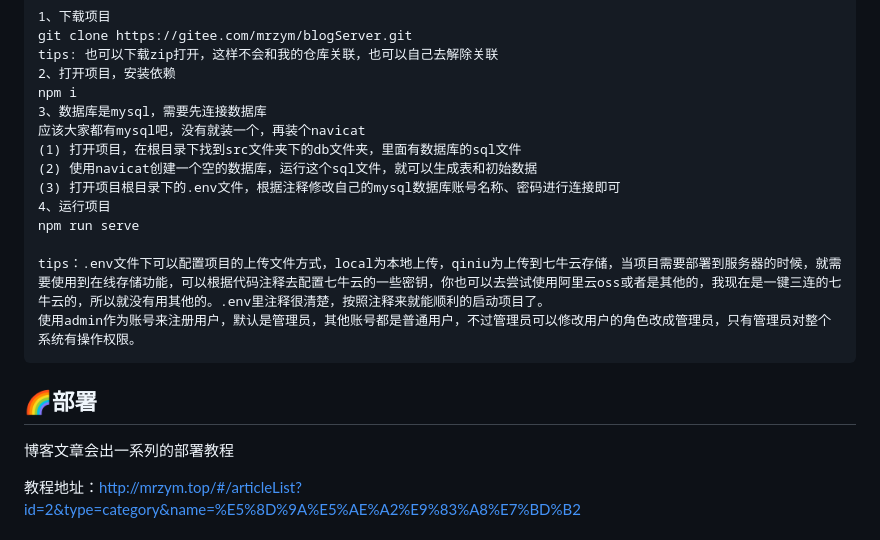
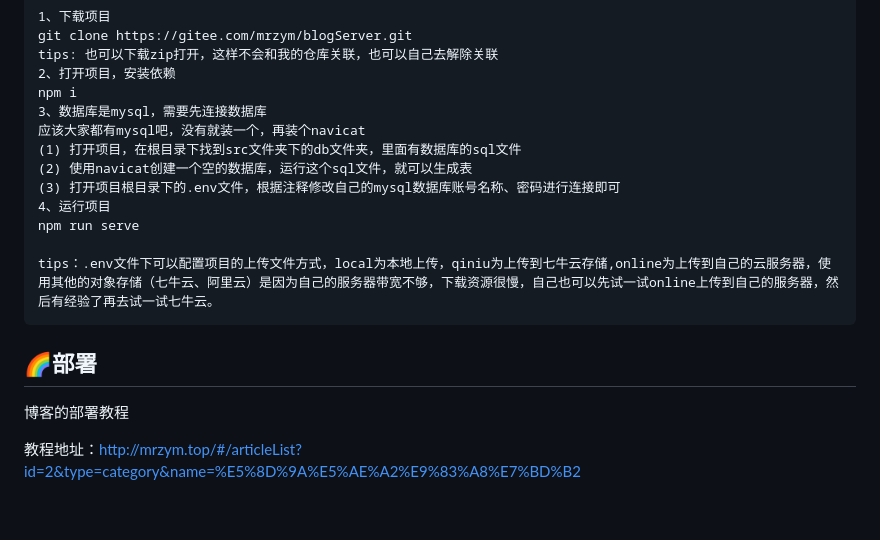
Before and after one commit to reddish-brick/vue3-blog, a Markdown page: blog-server/README.md, the part around the change. Drawn GitHub-style; blank space fills up the shorter version.

Commit message:
feat: init

````diff
--- a/blog-server/README.md
+++ b/blog-server/README.md
@@ -82,19 +82,18 @@ npm i
 3、数据库是mysql，需要先连接数据库
 应该大家都有mysql吧，没有就装一个，再装个navicat
 (1) 打开项目，在根目录下找到src文件夹下的db文件夹，里面有数据库的sql文件
-(2) 使用navicat创建一个空的数据库，运行这个sql文件，就可以生成表和初始数据
+(2) 使用navicat创建一个空的数据库，运行这个sql文件，就可以生成表
 (3) 打开项目根目录下的.env文件，根据注释修改自己的mysql数据库账号名称、密码进行连接即可
 4、运行项目
 npm run serve
 
-tips：.env文件下可以配置项目的上传文件方式，local为本地上传，qiniu为上传到七牛云存储，当项目需要部署到服务器的时候，就需要使用到在线存储功能，可以根据代码注释去配置七牛云的一些密钥，你也可以去尝试使用阿里云oss或者是其他的，我现在是一键三连的七牛云的，所以就没有用其他的。.env里注释很清楚，按照注释来就能顺利的启动项目了。
-使用admin作为账号来注册用户，默认是管理员，其他账号都是普通用户，不过管理员可以修改用户的角色改成管理员，只有管理员对整个系统有操作权限。
+tips：.env文件下可以配置项目的上传文件方式，local为本地上传，qiniu为上传到七牛云存储,online为上传到自己的云服务器，使用其他的对象存储（七牛云、阿里云）是因为自己的服务器带宽不够，下载资源很慢，自己也可以先试一试online上传到自己的服务器，然后有经验了再去试一试七牛云。
 ```
 
 
 ## 🌈部署
 
-博客文章会出一系列的部署教程
+博客的部署教程
 
 教程地址：http://mrzym.top/#/articleList?id=2&type=category&name=%E5%8D%9A%E5%AE%A2%E9%83%A8%E7%BD%B2
 
````
